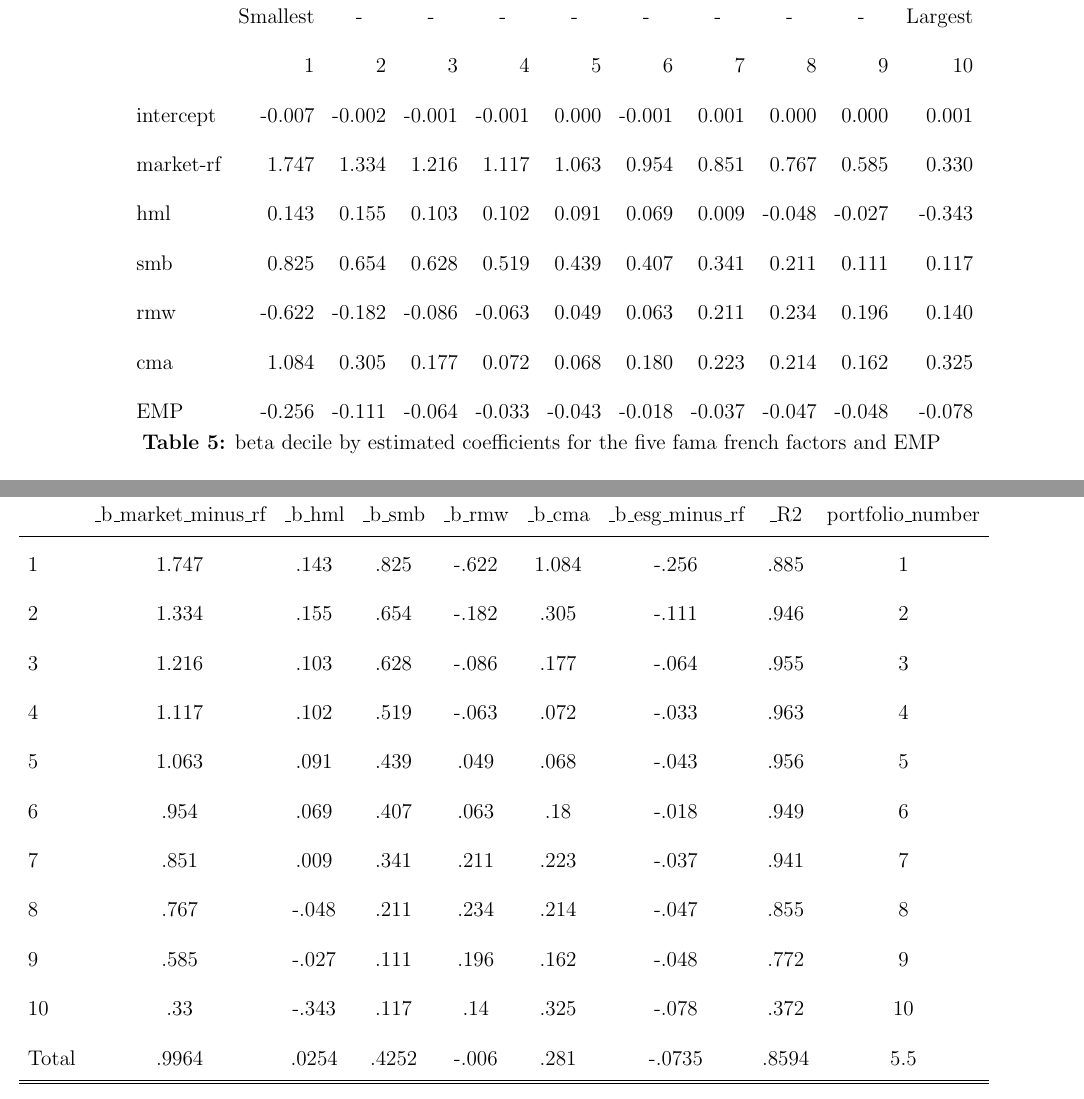
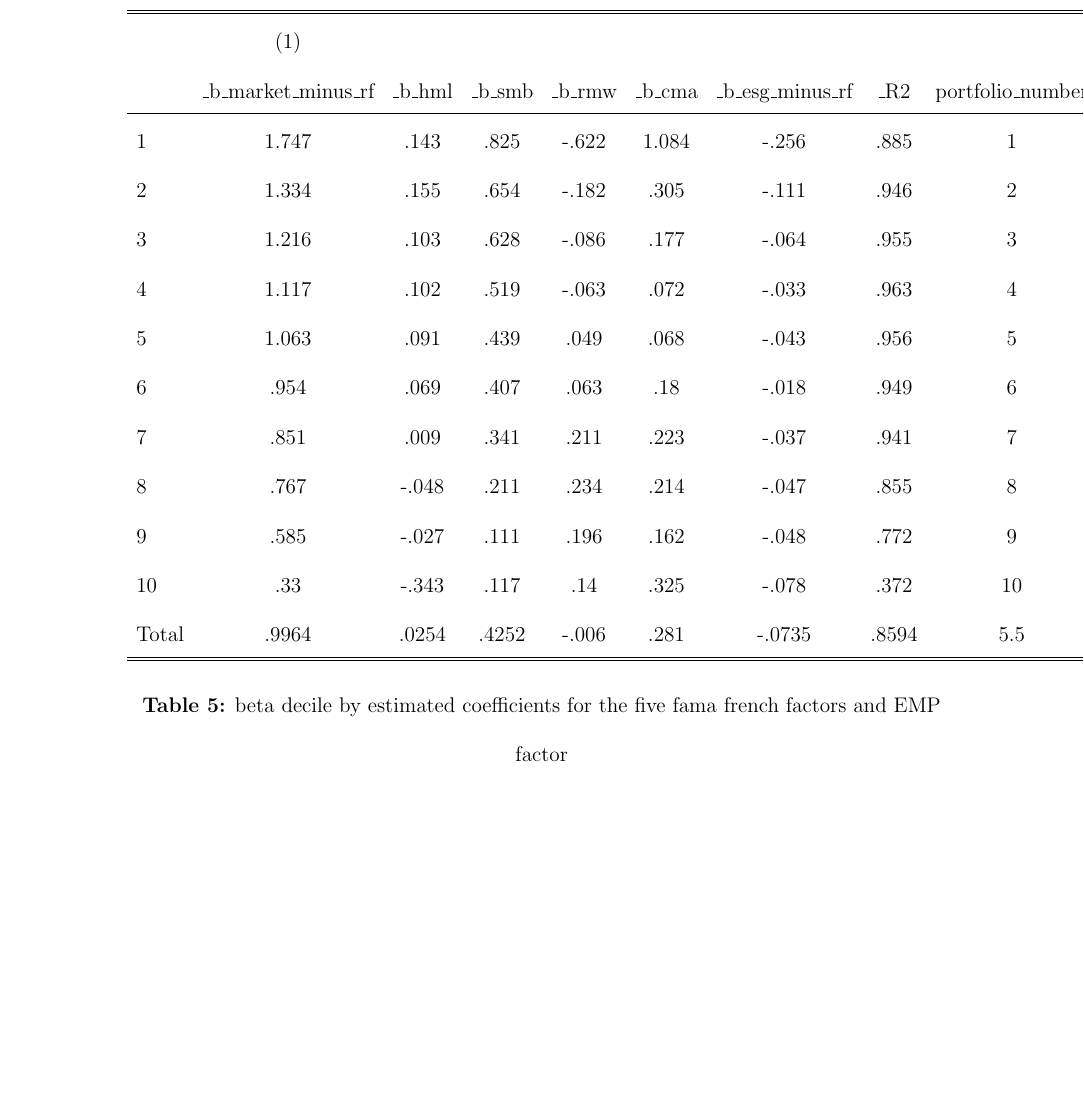
Before and after one commit to thechef20/fin-final-paper-git, a LaTeX paper (Paper/Main.tex): two parts of pages 11 and 14 of 14 before the commit and part of page 11 of 13 after it, the two joined at a grey line, cut at the place of the change, the shorter picture padded with empty space. Compiled offline with pdfLaTeX.

Commit message:
Updates from Overleaf

```diff
--- a/Paper/Main.tex
+++ b/Paper/Main.tex
@@ -103,7 +103,8 @@ Table 3 represents a matrix of values for the first pass in the Fama French two-
 Table 5 details the relationship outlined in equation \eqref{six_factor_basic_reg} in the methodology where the column axis is the beta decile. In this table,  the beta decile 1 comprises the companies with the lowest beta. Similarly, beta decile 10 is the portfolio of companies with the largest beta values.  Similar to the size decile, the EMP factor exhibits a negative relation with regard to its sensitivity. However, unlike the size decile analysis, there does not appear to be a significant relationship between the beta decile and the factor's sensitivity. Although the most significant impact is on the lowest decile, the least impact is experienced on the 6th decile portfolio, and the largest decile is close to the middle in terms of sensitivity. Similar to the size decile analysis, the EMP coefficients are all very significant, with every decile having significance at the 5\% level. When considering the second phase of the two-pass sort, the similarities to the size decile continue wherein each of the Fama French five factors exhibit positive risk premia, and the EMP also exhibits a positive relationship. The EMP factor again has a high coefficient with approximately 15.8\%.
 
 \begin{center}
-\input{Paper/prelim_beta}\\
+\input{Code/data/beta_output_inital}
+\\
 \textbf{Table 5:} beta decile by estimated coefficients for the  five fama french factors and EMP factor
 \end{center}
 % beta p vals
@@ -137,7 +138,6 @@ Table 5 details the relationship outlined in equation \eqref{six_factor_basic_re
 \vspace{1cm}
 
 
-\input{Code/data/beta_output_inital}
 
 
 
```
